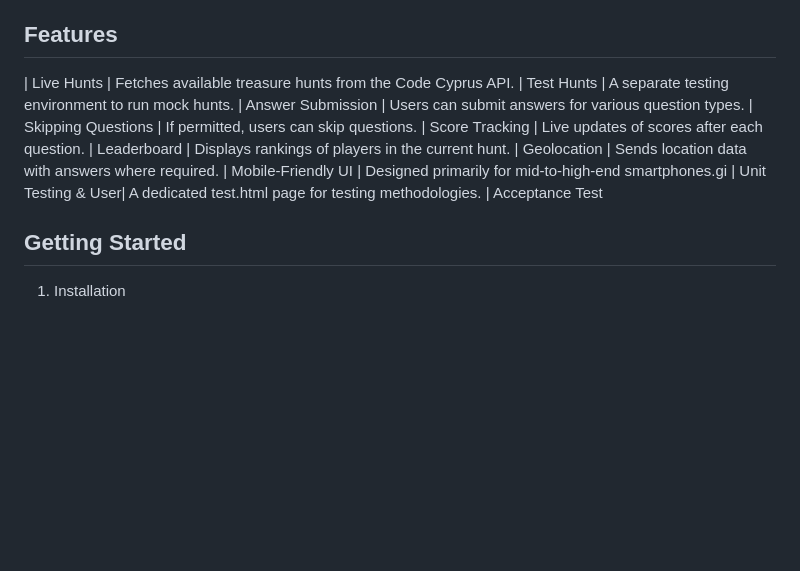
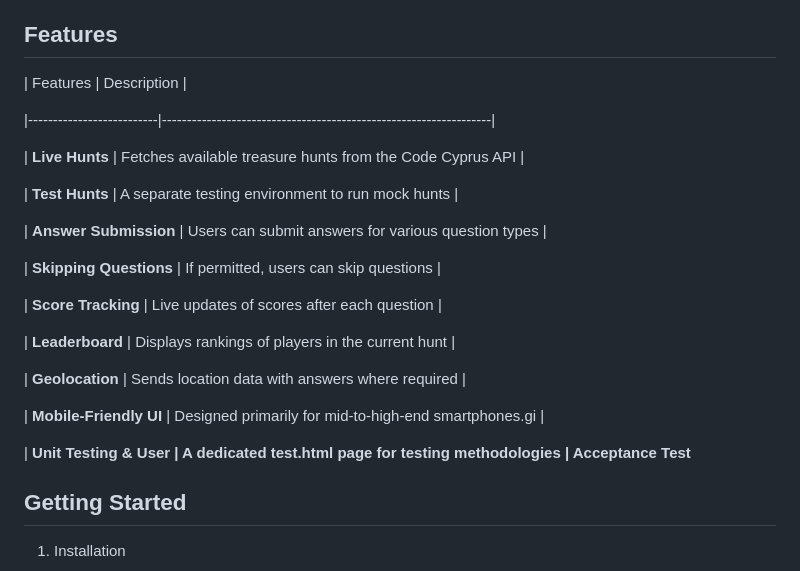
Before and after one commit to tklocshem/TreasureHuntCO1111TeamD, a Markdown page: README.md, the part around the change. Drawn GitHub-style; blank space fills up the shorter version.

```diff
--- a/README.md
+++ b/README.md
@@ -12,16 +12,29 @@ test.html: A Testing Version of the app using the Code Cyprus Test API, along wi
 
 ## Features
 
-|   Live Hunts         |    Fetches available treasure hunts from the Code Cyprus API.
-|   Test Hunts         |    A separate testing environment to run mock hunts.
-|   Answer Submission  |    Users can submit answers for various question types.
-|   Skipping Questions |    If permitted, users can skip questions.
-|   Score Tracking     |    Live updates of scores after each question.
-|   Leaderboard        |    Displays rankings of players in the current hunt.
-|   Geolocation        |    Sends location data with answers where required.
-|   Mobile-Friendly UI |    Designed primarily for mid-to-high-end smartphones.gi
-|   Unit Testing & User|    A dedicated test.html page for testing methodologies.
-|    Acceptance Test
+|    Features              |          Description                                             |
+
+|--------------------------|------------------------------------------------------------------|
+
+|   **Live Hunts**         |    Fetches available treasure hunts from the Code Cyprus API     |
+
+|   **Test Hunts**         |    A separate testing environment to run mock hunts              |
+
+|   **Answer Submission**  |    Users can submit answers for various question types           |
+
+|   **Skipping Questions** |    If permitted, users can skip questions                        |
+
+|   **Score Tracking**     |    Live updates of scores after each question                    |
+
+|   **Leaderboard**        |    Displays rankings of players in the current hunt              |
+
+|   **Geolocation**        |    Sends location data with answers where required               |
+
+|   **Mobile-Friendly UI** |    Designed primarily for mid-to-high-end smartphones.gi         |
+
+|   **Unit Testing & User  |    A dedicated test.html page for testing methodologies          |
+     Acceptance Test**
+
 
 ## Getting Started
 
```
